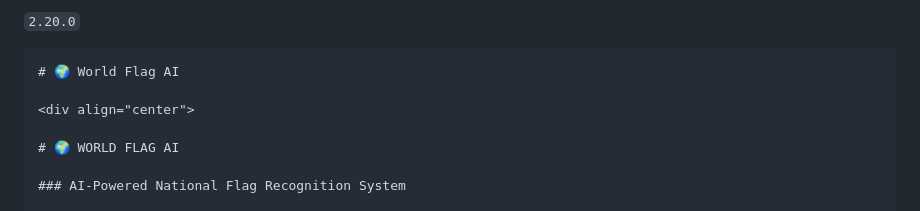
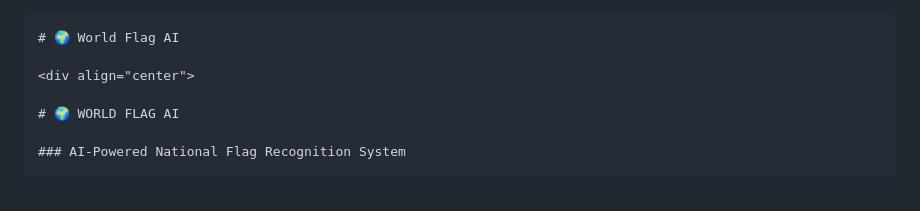
Before and after one commit to momanbutt007-prog/World-Flag-AI, a Markdown page: README.md, the part around the change. GitHub-like rendering.

Commit message:
initial commit
Remove version number from README.

`````diff
--- a/README.md
+++ b/README.md
@@ -1,5 +1,3 @@
-`2.20.0`
-
 ````markdown
 # 🌍 World Flag AI
 
`````
